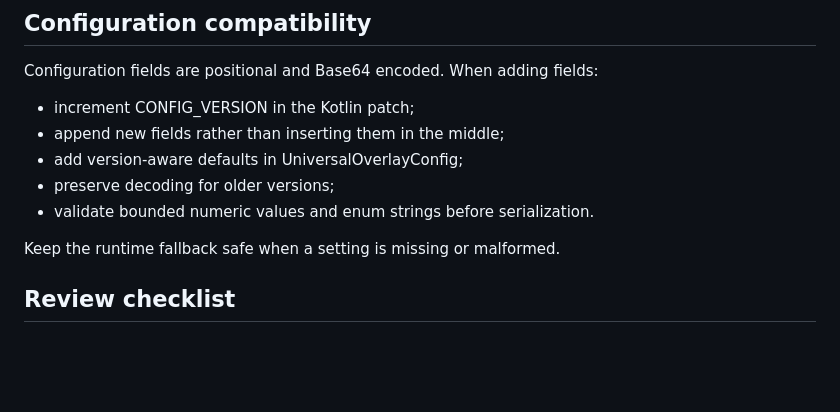
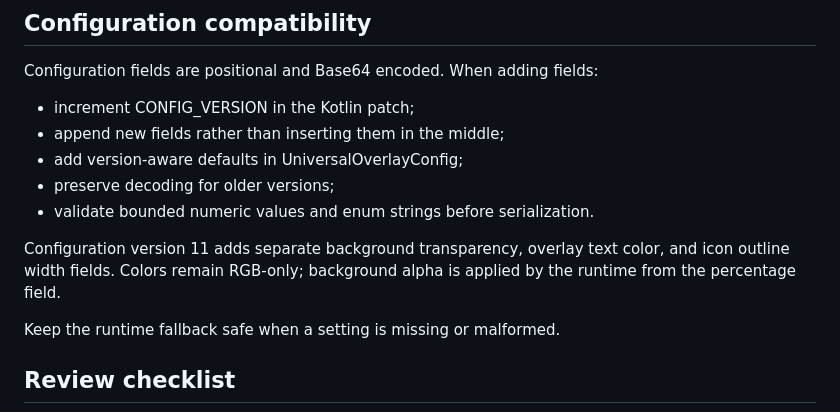
Before and after one commit to Zanuaimi/UniPatches, a Markdown page: UNIVERSAL_OVERLAY_MODULES.md, the part around the change. Drawn GitHub-style; blank space fills up the shorter version.

```diff
--- a/UNIVERSAL_OVERLAY_MODULES.md
+++ b/UNIVERSAL_OVERLAY_MODULES.md
@@ -73,6 +73,10 @@ Configuration fields are positional and Base64 encoded. When adding fields:
 - preserve decoding for older versions;
 - validate bounded numeric values and enum strings before serialization.
 
+Configuration version 11 adds separate background transparency, overlay text color, and icon
+outline width fields. Colors remain RGB-only; background alpha is applied by the runtime from the
+percentage field.
+
 Keep the runtime fallback safe when a setting is missing or malformed.
 
 ## Review checklist
```
Also changed, not shown: UNIVERSAL_OVERLAY.md (+6 -0 lines).
